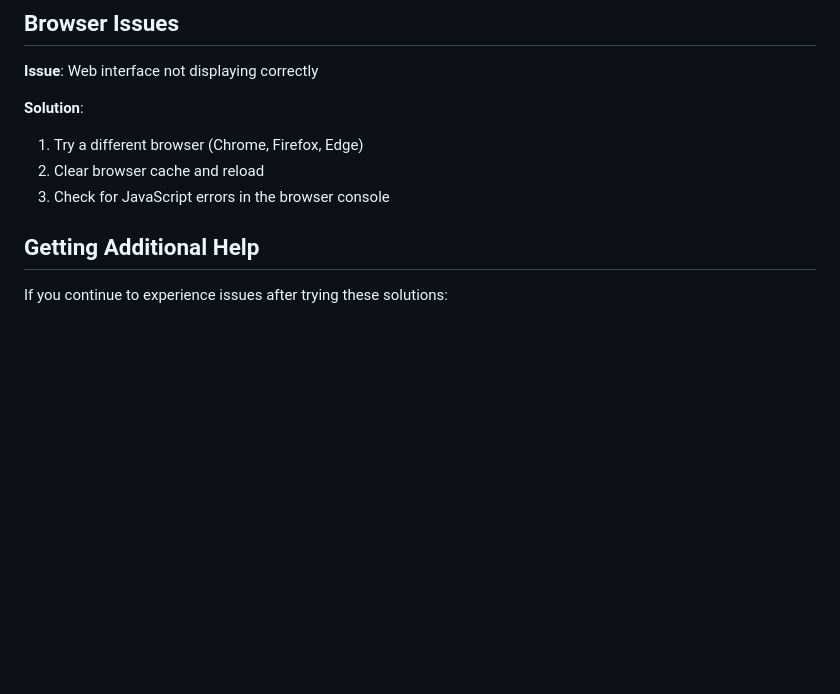
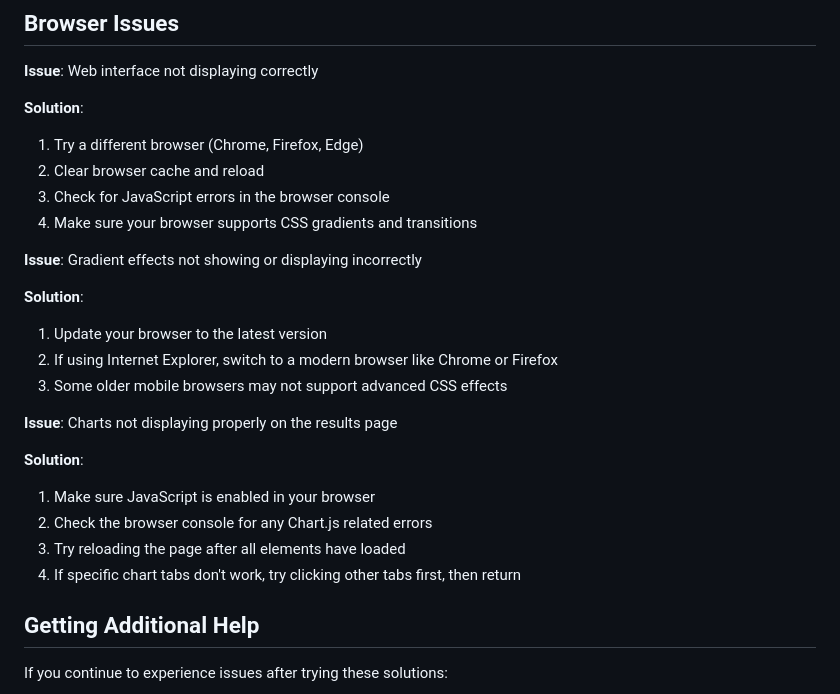
Before and after one commit to shreya99449/Audio-Emotion-Analysis, a Markdown page: TROUBLESHOOTING.md, the part around the change. Drawn GitHub-style; blank space fills up the shorter version.

```diff
--- a/TROUBLESHOOTING.md
+++ b/TROUBLESHOOTING.md
@@ -115,6 +115,22 @@ This document provides solutions to common issues you might encounter when runni
 1. Try a different browser (Chrome, Firefox, Edge)
 2. Clear browser cache and reload
 3. Check for JavaScript errors in the browser console
+4. Make sure your browser supports CSS gradients and transitions
+
+**Issue**: Gradient effects not showing or displaying incorrectly
+
+**Solution**:
+1. Update your browser to the latest version
+2. If using Internet Explorer, switch to a modern browser like Chrome or Firefox
+3. Some older mobile browsers may not support advanced CSS effects
+
+**Issue**: Charts not displaying properly on the results page
+
+**Solution**:
+1. Make sure JavaScript is enabled in your browser
+2. Check the browser console for any Chart.js related errors
+3. Try reloading the page after all elements have loaded
+4. If specific chart tabs don't work, try clicking other tabs first, then return
 
 ## Getting Additional Help
 
```
Also changed, not shown: README.md (+43 -16 lines).
